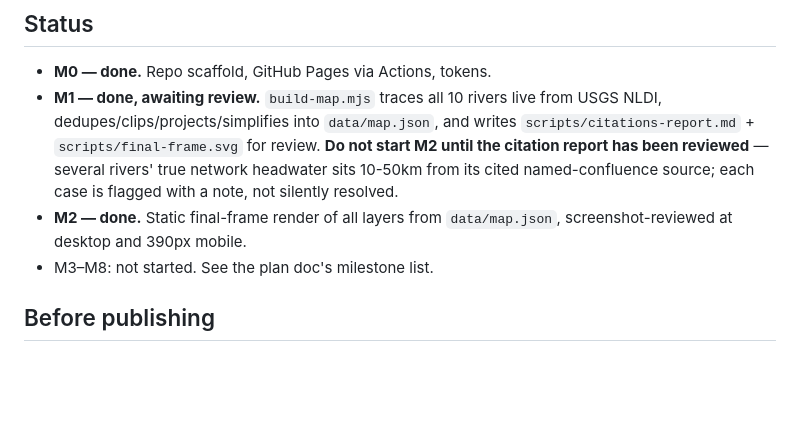
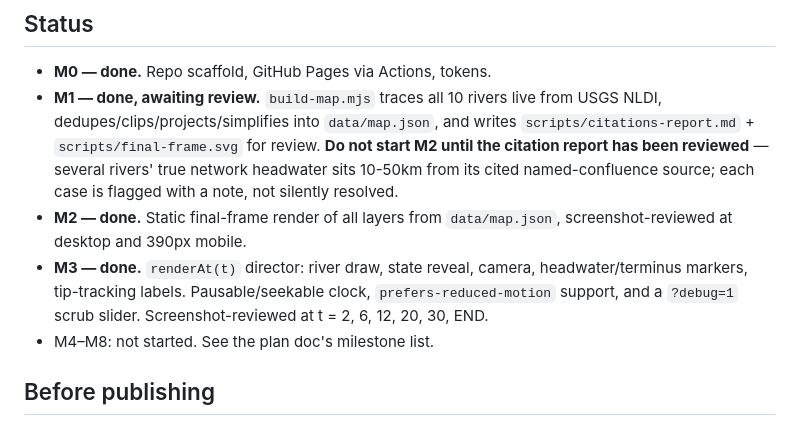
Before and after one commit to mnechromancer/co-headwaters, a Markdown page: README.md, the part around the change. Drawn GitHub-style; blank space fills up the shorter version.

Commit message:
Update README status: M3 done
Co-Authored-By: Claude Sonnet 5 <noreply@anthropic.com>

```diff
--- a/README.md
+++ b/README.md
@@ -53,7 +53,10 @@ npm run build-map
   from its cited named-confluence source; each case is flagged with a note, not silently resolved.
 - **M2 — done.** Static final-frame render of all layers from `data/map.json`, screenshot-reviewed
   at desktop and 390px mobile.
-- M3–M8: not started. See the plan doc's milestone list.
+- **M3 — done.** `renderAt(t)` director: river draw, state reveal, camera, headwater/terminus
+  markers, tip-tracking labels. Pausable/seekable clock, `prefers-reduced-motion` support, and a
+  `?debug=1` scrub slider. Screenshot-reviewed at t = 2, 6, 12, 20, 30, END.
+- M4–M8: not started. See the plan doc's milestone list.
 
 ## Before publishing
 
```
